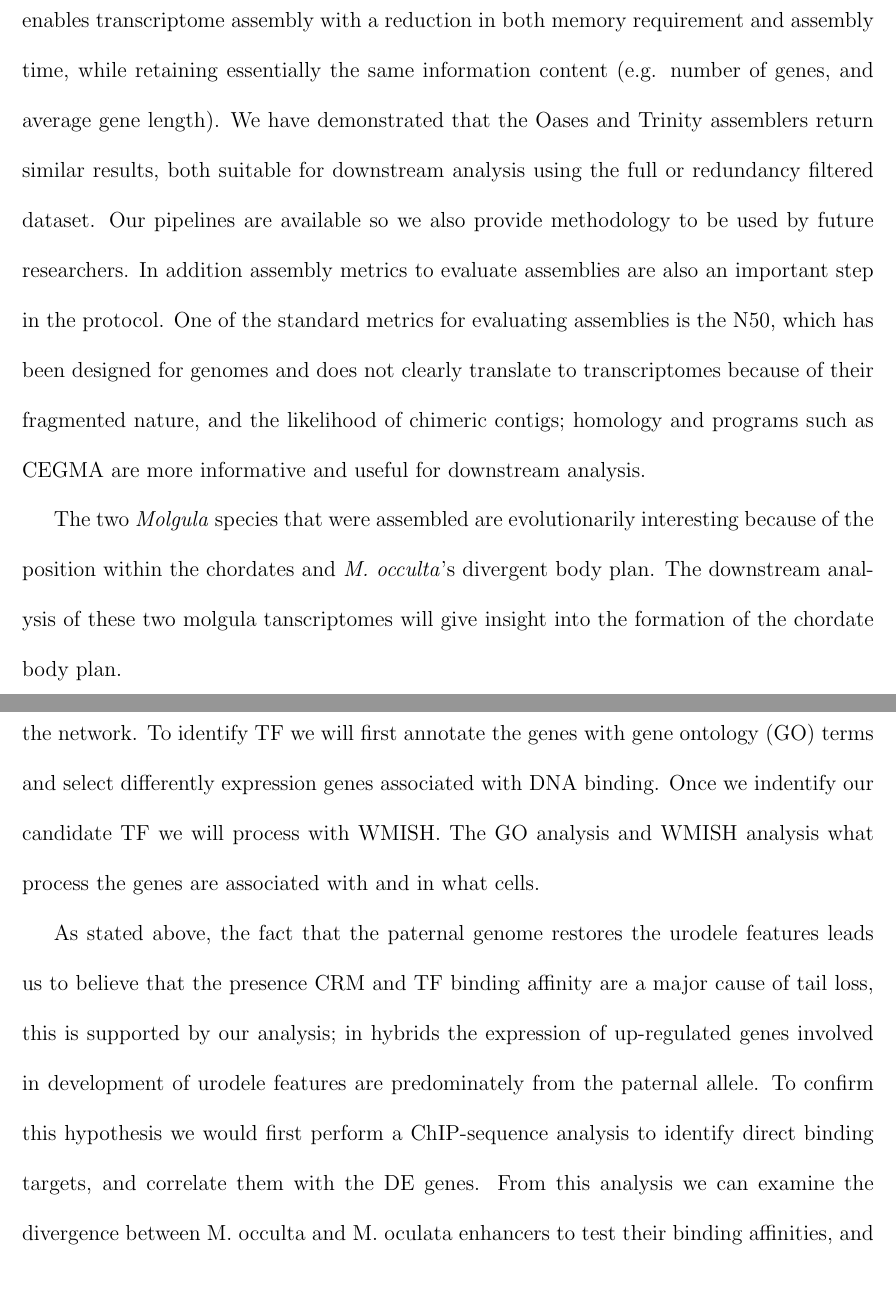
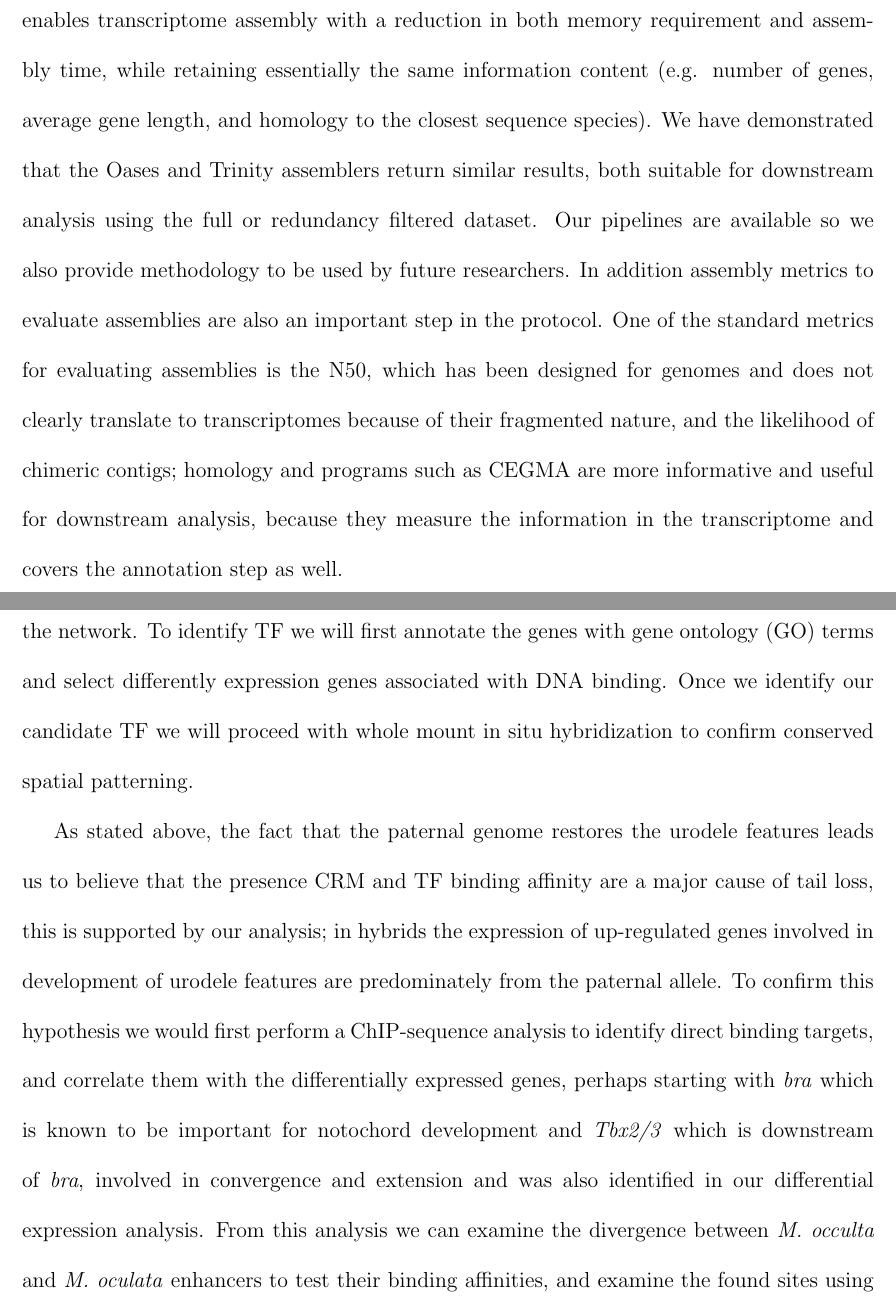
Before and after one commit to elijahlowe/eli_last_rodeo-, a LaTeX thesis (dis.tex, which reads conc.tex): two parts of pages 85 and 89 of 99 before the commit and two parts of pages 85 and 89 of 100 after it, joined at a grey line, cut so that both start at the same text, the shorter picture padded with empty space. Compiled offline with pdfLaTeX.

Commit message:
fixed late night typos

```diff
--- a/conc.tex
+++ b/conc.tex
@@ -4,6 +4,5 @@ Molgulids are especially useful models for studying changes in the development o
 
 \section{Evaluating a lightweight transcriptome assembly pipeline on two closely related ascidian species}
 The drop in sequencing price has aided in our efforts to understand body plan development. %Many non-model systems are now being sequenced with the drop in sequencing price.
-The methodology for assembly is not unambiguous : there are a number of different steps\textemdash quality trimming, filtering, and choice of assembler(s), with several programs at each step and no clear choice. Studies have been done to test which assembler is best, in which it was determined no one assembler is the best \cite{clarke_comparative_2013}. Many times assembly methods are chosen on the usability of software and the availability of resources. Factors that are most limiting for assemblies are memory, and in some cases time. The redundant nature of sequencing data allows for the removal of redundant reads, but at what cost? Here in efforts to assemble the first two molgula transcriptomes, we evaluate the cost of redundancy filtered sequencing reads. We show that abundance filtering quality trimmed assembly reads enables transcriptome assembly with a reduction in both memory requirement and assembly time, while retaining essentially the same information content (e.g. number of genes, and average gene length). We have demonstrated that the Oases and Trinity assemblers return similar results, both suitable for downstream analysis using the full or redundancy filtered dataset. Our pipelines are available so we also provide methodology to be used by future researchers. In addition assembly metrics to evaluate assemblies are also an important step in the protocol. One of the standard metrics for evaluating assemblies is the N50, which has been designed for genomes and does not clearly translate to transcriptomes because of their fragmented nature, and the likelihood of chimeric contigs; homology and programs such as CEGMA are more informative and useful for downstream analysis. %When only taking N50 into account
+The methodology for assembly is not unambiguous: there are a number of different steps\textemdash quality trimming, filtering, and choice of assembler(s), with several programs at each step and no clear choice. Studies have been done to test which assembler is best, in which it was determined no one assembler is the best \cite{clarke_comparative_2013}. Many times assembly methods are chosen on the usability of software and the availability of resources. Factors that are most limiting for assemblies are memory, and in some cases time. The redundant nature of sequencing data allows for the removal of redundant reads, but at what cost? Here in efforts to assemble the first two \textit{molgula} transcriptomes, we evaluate the cost of redundancy filtered sequencing reads. We show that abundance filtering quality trimmed assembly reads enables transcriptome assembly with a reduction in both memory requirement and assembly time, while retaining essentially the same information content (e.g. number of genes, average gene length, and homology to the closest sequence species). We have demonstrated that the Oases and Trinity assemblers return similar results, both suitable for downstream analysis using the full or redundancy filtered dataset. Our pipelines are available so we also provide methodology to be used by future researchers. In addition assembly metrics to evaluate assemblies are also an important step in the protocol. One of the standard metrics for evaluating assemblies is the N50, which has been designed for genomes and does not clearly translate to transcriptomes because of their fragmented nature, and the likelihood of chimeric contigs; homology and programs such as CEGMA are more informative and useful for downstream analysis, because they measure the information in the transcriptome and covers the annotation step as well. %When only taking N50 into account
 
-The two \textit{Molgula} species that were assembled are evolutionarily interesting because of the position within the chordates and \textit{M. occulta}'s divergent body plan. The downstream analysis of these two molgula tanscriptomes will give insight into the formation of the chordate body plan.
@@ -26,7 +26,7 @@ One of the shortcomings of our study is the lack of replicates from all stages,
 
-Our hypothesis depends heavily on the assumption that the gene regulatory network (GRN) is conserved within the tunicates to understand the mechanisms behind tail loss, and the GRN is conserved throughout the chordates to understand the origin the chordate body plan. Comparing the GRN of distantly related organisms the necessary genes involved in the development of similar phenotypes and body plans. However, it is necessary to determine if the GRN work in the same fashion, first by confirming the spatial expression patterns for the network. To identify TF we will first annotate the genes with gene ontology (GO) terms and select differently expression genes associated with DNA binding. Once we indentify our candidate TF we will process with WMISH. The GO analysis and WMISH analysis what process the genes are associated with and in what cells.
+Our hypothesis depends heavily on the assumption that the gene regulatory network (GRN) is conserved within the tunicates to understand the mechanisms behind tail loss, and the GRN is conserved throughout the chordates to understand the origin the chordate body plan. Comparing the GRN of distantly related organisms the necessary genes involved in the development of similar phenotypes and body plans. However, it is necessary to determine if the GRN work in the same fashion, first by confirming the spatial expression patterns for the network. To identify TF we will first annotate the genes with gene ontology (GO) terms and select differently expression genes associated with DNA binding. Once we identify our candidate TF we will proceed with whole mount in situ hybridization to confirm conserved spatial patterning. %The GO analysis and WMISH analysis what process the genes are associated with and in what cells.
 
-As stated above, the fact that the paternal genome restores the urodele features leads us to believe that the presence CRM and TF binding affinity are a major cause of tail loss, this is supported by our analysis; in hybrids the expression of up-regulated genes involved in development of urodele features are predominately from the paternal allele. To confirm this hypothesis we would first perform a ChIP-sequence analysis to identify direct binding targets, and correlate them with the DE genes. From this analysis we can examine the divergence between M. occulta and M. oculata enhancers to test their binding affinities, and examine the found sites using transgenesis to see if we can restore the M. occulta's tail.
+As stated above, the fact that the paternal genome restores the urodele features leads us to believe that the presence CRM and TF binding affinity are a major cause of tail loss, this is supported by our analysis; in hybrids the expression of up-regulated genes involved in development of urodele features are predominately from the paternal allele. To confirm this hypothesis we would first perform a ChIP-sequence analysis to identify direct binding targets, and correlate them with the differentially expressed genes, perhaps starting with \textit{bra} which is known to be important for notochord development and \textit{Tbx2/3} which is downstream of \textit{bra}, involved in convergence and extension and was also identified in our differential expression analysis. From this analysis we can examine the divergence between \textit{M. occulta} and \textit{M. oculata} enhancers to test their binding affinities, and examine the found sites using transgenesis to see if we can restore the \textit{M. occulta}'s tail.
 
 =====================
 Identification of regulatory gene expressed differently in the urodele and anural species is needed to understand the molecular mechanism underlying the evolutionary transition from urodele to anural development. We identifed genes that may be involved in this developmental body plan transition from tailed to tail-less, however, without replicates we cannot call differential expressed genes with statistical confidence, and there are sure to be both false positives and false negatives in our analysis. However, examining the correlation between the tailed \textit{M. oculata} and the hybrid, we were able to identify a subset of genes that we believe to be true differentially expressed genes. Replicates are needed, and addition sequencing of other tailed and tail-less \textit{molgula} genomes and transcripotmes would give us a better insight into why the \textit{molgula} are able to easily undergo tail loss and the toolkit for \textit{molgula} tail development. The fact that the zygotic genome restores the urodele features leads us to believe that cis-acting factors are a major cause of tail loss, this is supported by our analysis; in hybrids the expression of up-regulated genes involved in development of urodele features are predominately from the zygotic allele.
```
Also changed, not shown: conc.tex (13 more changed lines).
